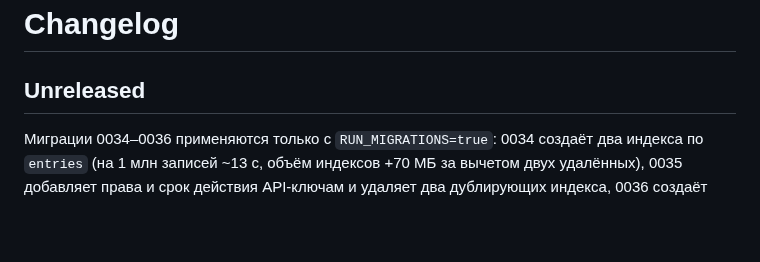
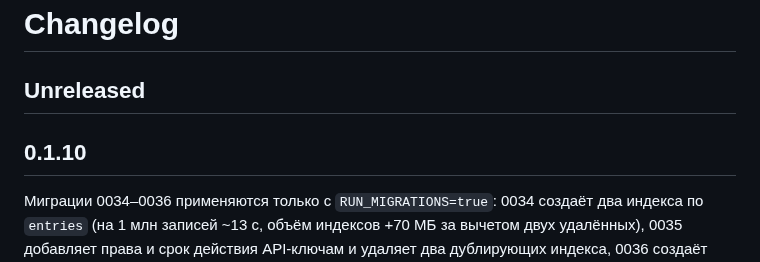
Before and after one commit to Tywed/rssam, a Markdown page: changelog.md, the part around the change. GitHub-like rendering; blank space fills up the shorter version.

Commit message:
Release 0.1.10.

```diff
--- a/changelog.md
+++ b/changelog.md
@@ -1,6 +1,8 @@
 # Changelog
 
 ## Unreleased
+
+## 0.1.10
 
 Миграции 0034–0036 применяются только с `RUN_MIGRATIONS=true`: 0034 создаёт два индекса по `entries` (на 1 млн записей ~13 с, объём индексов +70 МБ за вычетом двух удалённых), 0035 добавляет права и срок действия API-ключам и удаляет два дублирующих индекса, 0036 создаёт таблицу `audit_log`.
 
```
